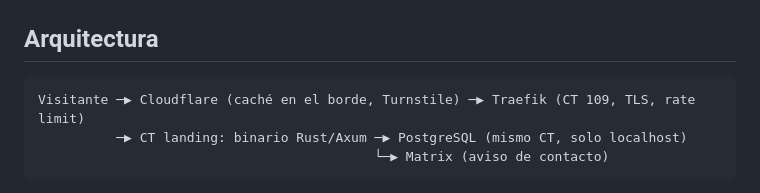
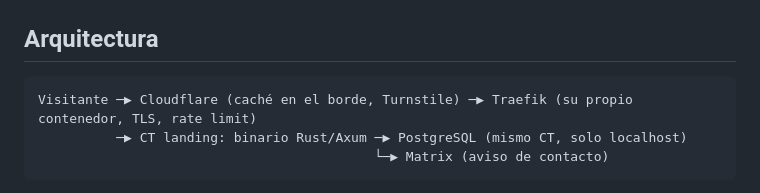
Before and after one commit to Tito-Pinardo/landing, a Markdown page: docs/PLAN.md, the part around the change. Drawn GitHub-style.

Commit message:
docs: sin número de contenedor interno en el plan
Co-Authored-By: Claude Opus 5.5 (1M context) <noreply@anthropic.com>

````diff
--- a/docs/PLAN.md
+++ b/docs/PLAN.md
@@ -18,7 +18,7 @@ Landing personal bilingüe (ES/EN) para presentarme y buscar trabajo: interactiv
 ## Arquitectura
 
 ```
-Visitante ─▶ Cloudflare (caché en el borde, Turnstile) ─▶ Traefik (CT 109, TLS, rate limit)
+Visitante ─▶ Cloudflare (caché en el borde, Turnstile) ─▶ Traefik (su propio contenedor, TLS, rate limit)
           ─▶ CT landing: binario Rust/Axum ─▶ PostgreSQL (mismo CT, solo localhost)
                                            └─▶ Matrix (aviso de contacto)
 ```
````
